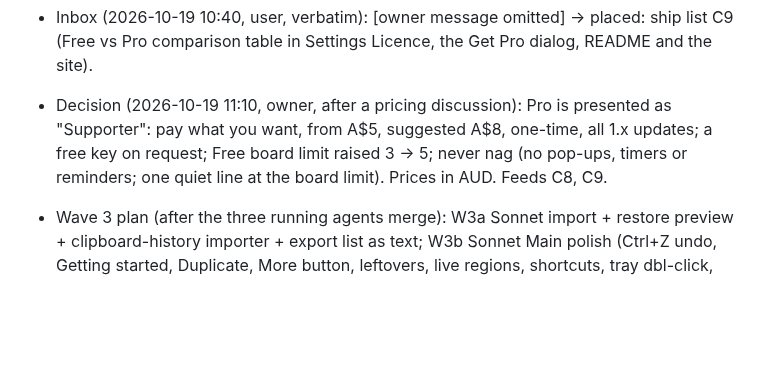
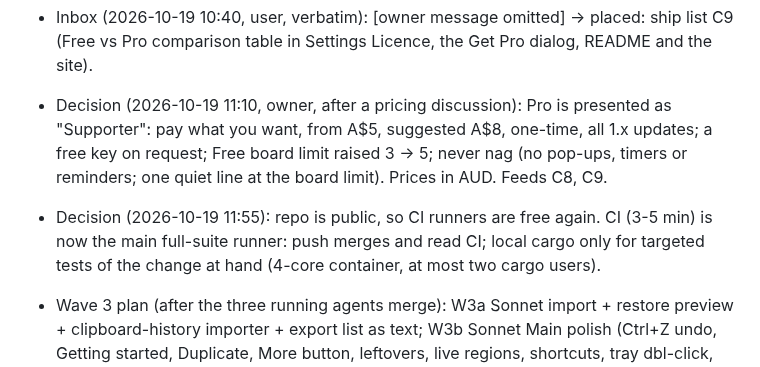
Before and after one commit to Braydenh563/Snipdeck, a Markdown page: .claude/now.md, the part around the change. Rendered like a GitHub page; blank space fills up the shorter version.

Commit message:
Plan: repo public; CI is the main full-suite runner
Co-Authored-By: Claude Opus 5.5 <noreply@anthropic.com>
Claude-Session: https://claude.ai/code/session_01ArdU5bqRaubU3ApnFH8kRK

```diff
--- a/.claude/now.md
+++ b/.claude/now.md
@@ -88,6 +88,7 @@ Project state: docs/HANDOVER.md. This file holds only the Inbox and Decisions.
 - Decisions (2026-10-19 10:10, owner): licence stays GPL-3.0, repo goes public (owner flips visibility after the pre-public check in docs/going-public.md); Get Pro mailto uses a new dedicated address the owner will supply (placeholder until then, tracked as a release blocker).
 - Inbox (2026-10-19 10:40, user, verbatim): [owner message omitted] -> placed: ship list C9 (Free vs Pro comparison table in Settings Licence, the Get Pro dialog, README and the site).
 - Decision (2026-10-19 11:10, owner, after a pricing discussion): Pro is presented as "Supporter": pay what you want, from A$5, suggested A$8, one-time, all 1.x updates; a free key on request; Free board limit raised 3 -> 5; never nag (no pop-ups, timers or reminders; one quiet line at the board limit). Prices in AUD. Feeds C8, C9.
+- Decision (2026-10-19 11:55): repo is public, so CI runners are free again. CI (3-5 min) is now the main full-suite runner: push merges and read CI; local cargo only for targeted tests of the change at hand (4-core container, at most two cargo users).
 - Wave 3 plan (after the three running agents merge): W3a Sonnet import + restore preview + clipboard-history importer + export list as text; W3b Sonnet Main polish (Ctrl+Z undo, Getting started, Duplicate, More button, leftovers, live regions, shortcuts, tray dbl-click, reduced motion); W3c Sonnet perf budgets + --check-db/--troubleshoot. Wave 4: Recent inbox; paste stack + master password; colour label/list icon/accent (+goldens); MSIX/signing prep docs. Then goldens/hero, Pages site, Fable sweep, reviewer, gate --full.
 - [owner message omitted] -> triaged: docs/CHANGELOG/CONTRIBUTING/codemap/i18n/inventory now; compiles batched.
 - [owner message omitted] -> triaged: merge review (Opus), Panel gaps + leftovers coded in a worktree without cargo (Sonnet), README draft (Sonnet), all while clippy runs.
```
Also changed, not shown: docs/V1-PLAN.md (+1 -1 lines).
